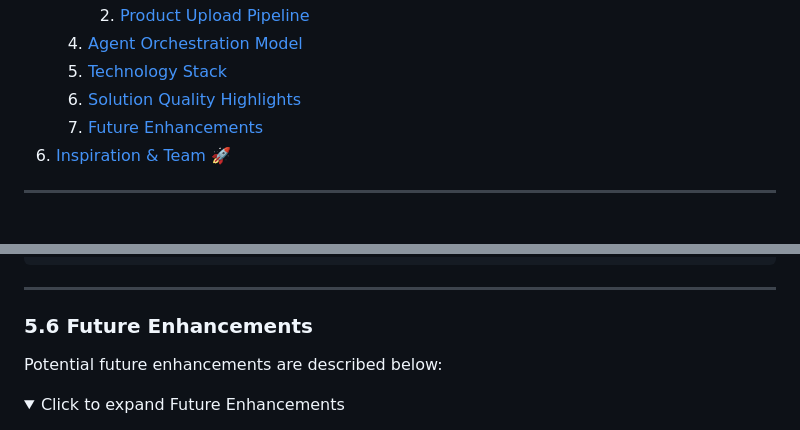
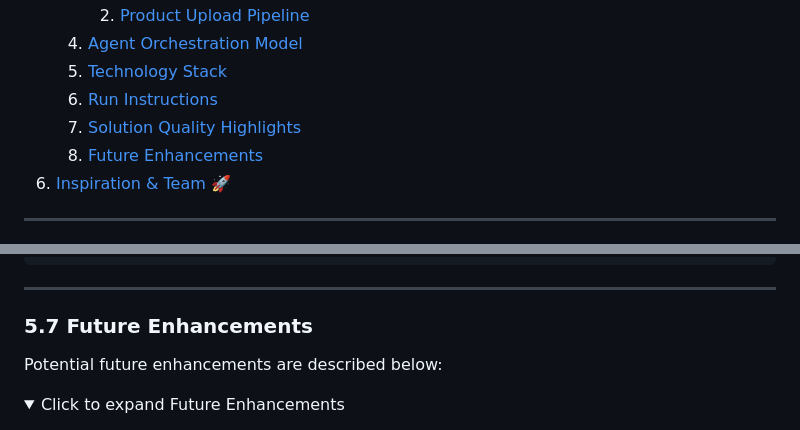
Before and after one commit to ipshitag/Kala-Copilot, a Markdown page: readme.md, 2 parts joined by grey strips. Rendered like a GitHub page; folded sections open.

```diff
--- a/readme.md
+++ b/readme.md
@@ -24,8 +24,9 @@
       2. [Product Upload Pipeline](#522-product-upload-pipeline)
    3. [Agent Orchestration Model](#53-agent-orchestration-model)
    4. [Technology Stack](#54-technology-stack)
-   5. [Solution Quality Highlights](#55-solution-quality-highlights)
-   6. [Future Enhancements](#56-future-enhancements)
+   5. [Run Instructions](#56-how-to-run)
+   6. [Solution Quality Highlights](#55-solution-quality-highlights)
+   7. [Future Enhancements](#56-future-enhancements)
 7. [Inspiration & Team 🚀](#6-inspiration--team-)
 
 ---
@@ -269,7 +270,7 @@ pip install -r requirements.txt
 
 ---
 
-### 5.6 Future Enhancements
+### 5.7 Future Enhancements
 Potential future enhancements are described below:
 
 <details>
```
